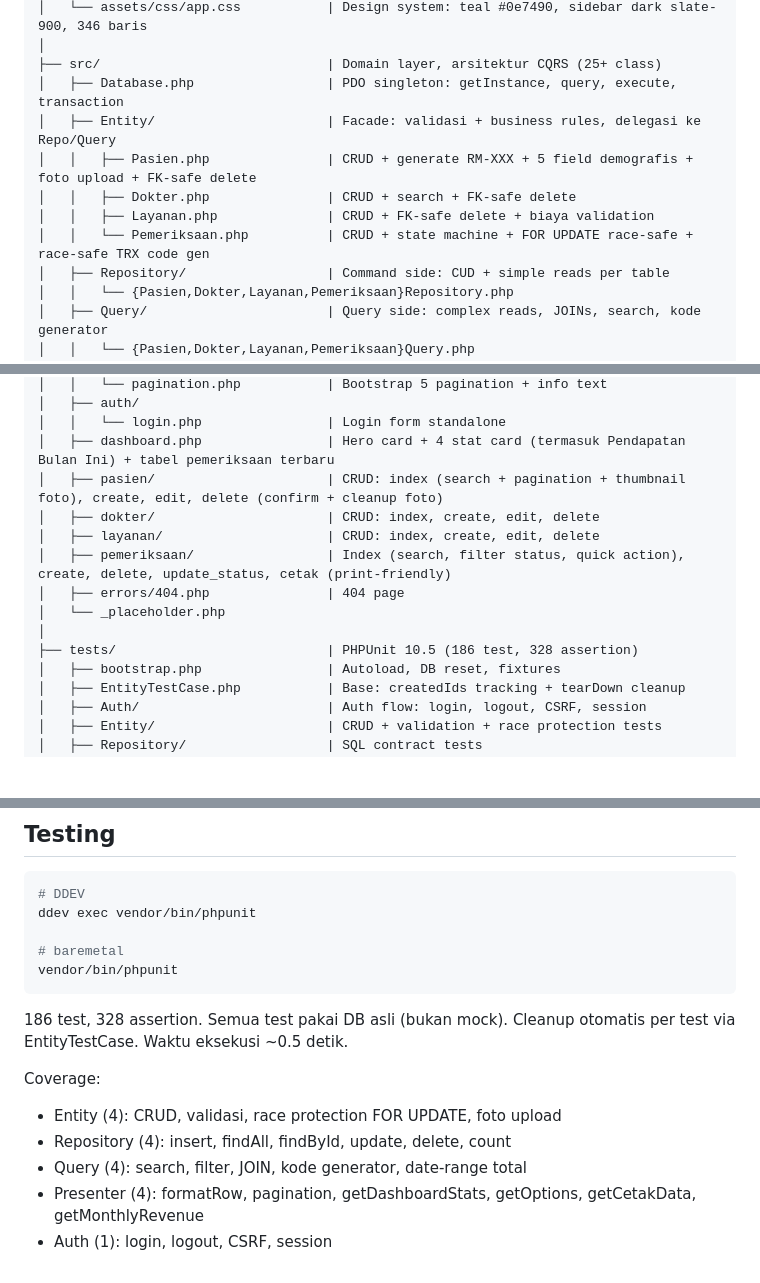
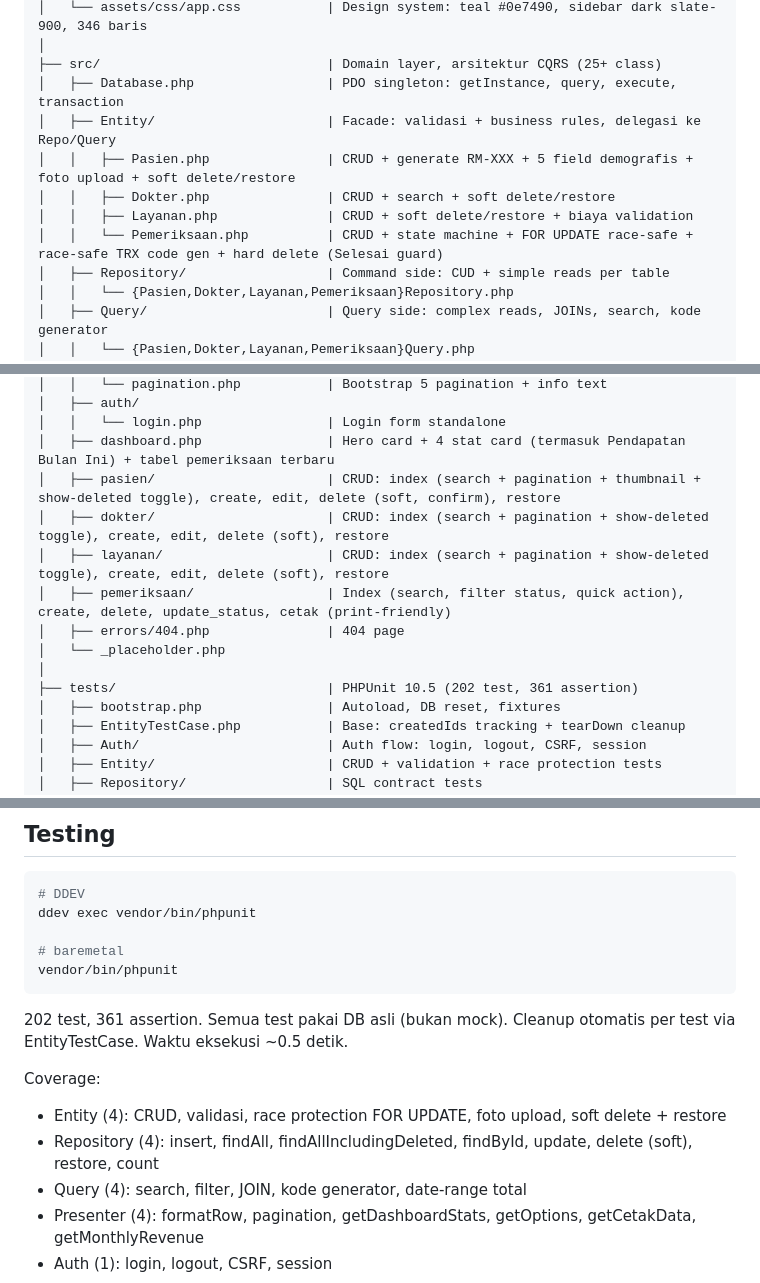
Before and after one commit to TudeOrangBiasa/silk-swarakarna-uas, a Markdown page: README.md, 3 parts joined by grey strips. Drawn GitHub-style; blank space fills up the shorter version.

````diff
--- a/README.md
+++ b/README.md
@@ -102,10 +102,10 @@ silk-swarakarna-uas/
 ├── src/                             | Domain layer, arsitektur CQRS (25+ class)
 │   ├── Database.php                 | PDO singleton: getInstance, query, execute, transaction
 │   ├── Entity/                      | Facade: validasi + business rules, delegasi ke Repo/Query
-│   │   ├── Pasien.php               | CRUD + generate RM-XXX + 5 field demografis + foto upload + FK-safe delete
-│   │   ├── Dokter.php               | CRUD + search + FK-safe delete
-│   │   ├── Layanan.php              | CRUD + FK-safe delete + biaya validation
-│   │   └── Pemeriksaan.php          | CRUD + state machine + FOR UPDATE race-safe + race-safe TRX code gen
+│   │   ├── Pasien.php               | CRUD + generate RM-XXX + 5 field demografis + foto upload + soft delete/restore
+│   │   ├── Dokter.php               | CRUD + search + soft delete/restore
+│   │   ├── Layanan.php              | CRUD + soft delete/restore + biaya validation
+│   │   └── Pemeriksaan.php          | CRUD + state machine + FOR UPDATE race-safe + race-safe TRX code gen + hard delete (Selesai guard)
 │   ├── Repository/                  | Command side: CUD + simple reads per table
 │   │   └── {Pasien,Dokter,Layanan,Pemeriksaan}Repository.php
 │   ├── Query/                       | Query side: complex reads, JOINs, search, kode generator
@@ -146,14 +146,14 @@ silk-swarakarna-uas/
 │   ├── auth/
 │   │   └── login.php                | Login form standalone
 │   ├── dashboard.php                | Hero card + 4 stat card (termasuk Pendapatan Bulan Ini) + tabel pemeriksaan terbaru
-│   ├── pasien/                      | CRUD: index (search + pagination + thumbnail foto), create, edit, delete (confirm + cleanup foto)
-│   ├── dokter/                      | CRUD: index, create, edit, delete
-│   ├── layanan/                     | CRUD: index, create, edit, delete
+│   ├── pasien/                      | CRUD: index (search + pagination + thumbnail + show-deleted toggle), create, edit, delete (soft, confirm), restore
+│   ├── dokter/                      | CRUD: index (search + pagination + show-deleted toggle), create, edit, delete (soft), restore
+│   ├── layanan/                     | CRUD: index (search + pagination + show-deleted toggle), create, edit, delete (soft), restore
 │   ├── pemeriksaan/                 | Index (search, filter status, quick action), create, delete, update_status, cetak (print-friendly)
 │   ├── errors/404.php               | 404 page
 │   └── _placeholder.php
 │
-├── tests/                           | PHPUnit 10.5 (186 test, 328 assertion)
+├── tests/                           | PHPUnit 10.5 (202 test, 361 assertion)
 │   ├── bootstrap.php                | Autoload, DB reset, fixtures
 │   ├── EntityTestCase.php           | Base: createdIds tracking + tearDown cleanup
 │   ├── Auth/                        | Auth flow: login, logout, CSRF, session
@@ -204,11 +204,11 @@ ddev exec vendor/bin/phpunit
 vendor/bin/phpunit
 ```
 
-186 test, 328 assertion. Semua test pakai DB asli (bukan mock). Cleanup otomatis per test via EntityTestCase. Waktu eksekusi ~0.5 detik.
+202 test, 361 assertion. Semua test pakai DB asli (bukan mock). Cleanup otomatis per test via EntityTestCase. Waktu eksekusi ~0.5 detik.
 
 Coverage:
-- Entity (4): CRUD, validasi, race protection FOR UPDATE, foto upload
-- Repository (4): insert, findAll, findById, update, delete, count
+- Entity (4): CRUD, validasi, race protection FOR UPDATE, foto upload, soft delete + restore
+- Repository (4): insert, findAll, findAllIncludingDeleted, findById, update, delete (soft), restore, count
 - Query (4): search, filter, JOIN, kode generator, date-range total
 - Presenter (4): formatRow, pagination, getDashboardStats, getOptions, getCetakData, getMonthlyRevenue
 - Auth (1): login, logout, CSRF, session
````
Also changed, not shown: other parts of README.md (+1 -1 lines), docs/architecture.md (+12 -12 lines), docs/business-logic.md (+37 -6 lines).
